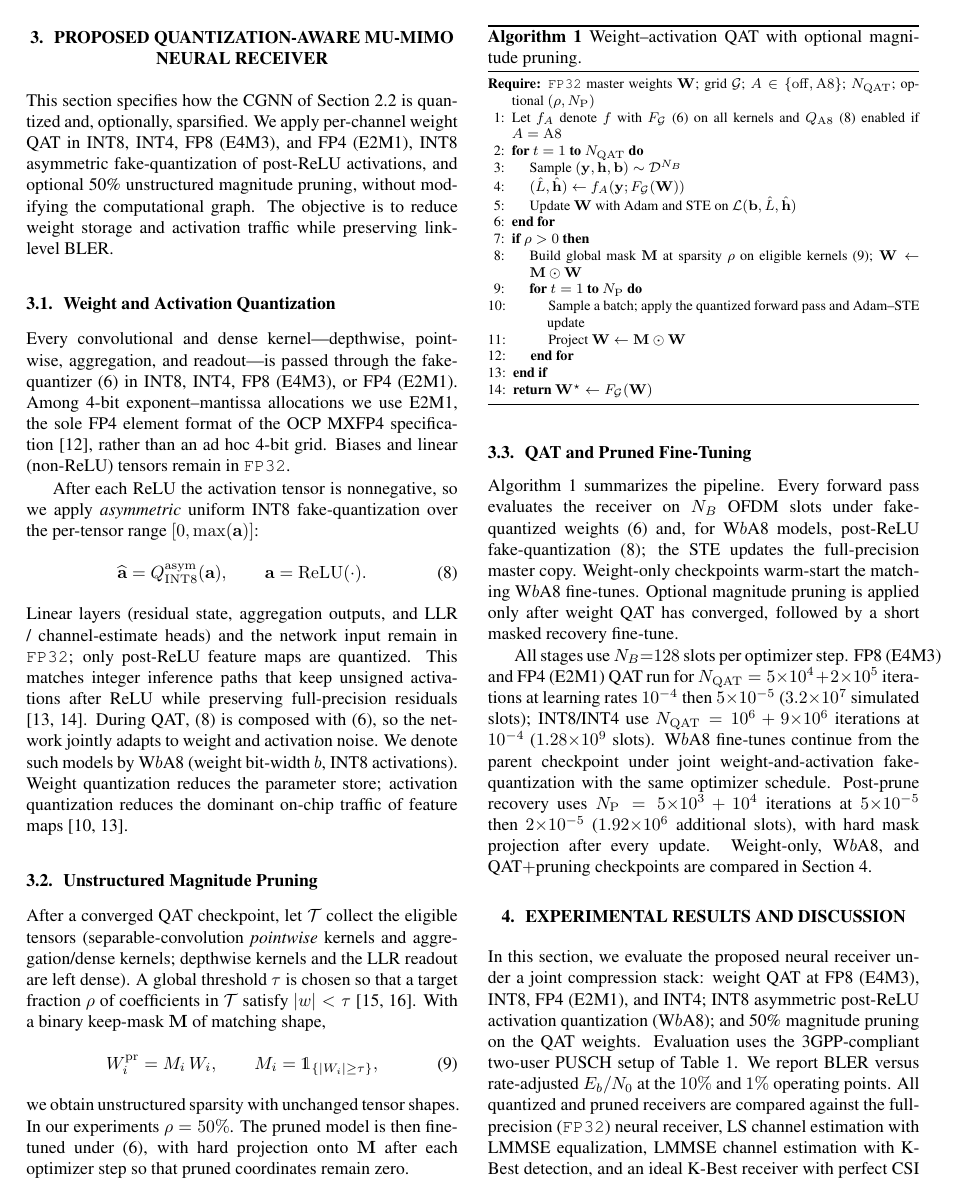
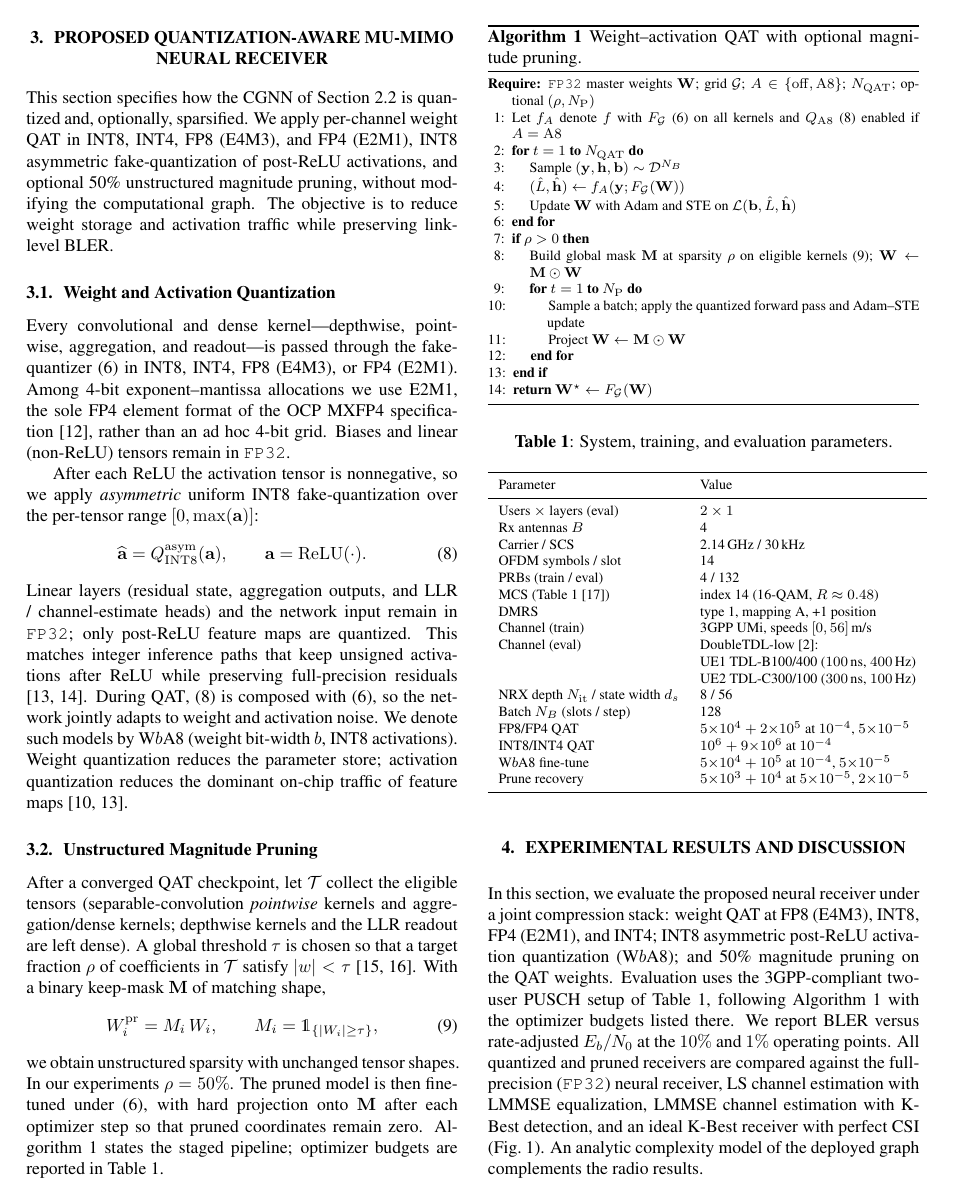
Before and after one commit to saiksaketh/fp_mu_nrx_paper, a LaTeX paper (main.tex, which reads sections/03_QATofNrx.tex, sections/04_Experimental_Results.tex): page 3 of 7. Compiled offline with pdfLaTeX.

Commit message:
remove and refactor section 3.3

```diff
--- a/sections/03_QATofNrx.tex
+++ b/sections/03_QATofNrx.tex
@@ -62,32 +62,8 @@ we obtain unstructured sparsity with unchanged tensor shapes. In our
 experiments $\rho=50\%$. The pruned model is then fine-tuned under
 \eqref{eq:fake_quant}, with hard projection onto $\mathbf{M}$ after
 each optimizer step so that pruned coordinates remain zero.
-
-\subsection{QAT and Pruned Fine-Tuning}
-\label{sec:qat_protocol}
-Algorithm~\ref{alg:qat_prune} summarizes the pipeline. Every forward
-pass evaluates the receiver on $N_B$ OFDM slots under fake-quantized
-weights \eqref{eq:fake_quant} and, for W$b$A8 models, post-\gls{ReLU}
-fake-quantization \eqref{eq:act_fq}; the \gls{STE} updates the
-full-precision master copy. Weight-only checkpoints warm-start the
-matching W$b$A8 fine-tunes. Optional magnitude pruning is applied only
-after weight \gls{QAT} has converged, followed by a short masked
-recovery fine-tune.
-
-All stages use $N_B{=}128$ slots per optimizer step. FP8~(E4M3) and
-FP4~(E2M1) \gls{QAT} run for
-$N_{\mathrm{QAT}}=5{\times}10^{4}+2{\times}10^{5}$ iterations at
-learning rates $10^{-4}$ then $5{\times}10^{-5}$
-($3.2{\times}10^{7}$ simulated slots); INT8/INT4 use
-$N_{\mathrm{QAT}}=10^{6}+9{\times}10^{6}$ iterations at $10^{-4}$
-($1.28{\times}10^{9}$ slots). W$b$A8 fine-tunes continue from the
-parent checkpoint under joint weight-and-activation fake-quantization
-with the same optimizer schedule. Post-prune recovery uses
-$N_{\mathrm{P}}=5{\times}10^{3}+10^{4}$ iterations at
-$5{\times}10^{-5}$ then $2{\times}10^{-5}$
-($1.92{\times}10^{6}$ additional slots), with hard mask projection
-after every update. Weight-only, W$b$A8, and QAT$+$pruning checkpoints
-are compared in Section~\ref{sec:results}.
+Algorithm~\ref{alg:qat_prune} states the staged pipeline; optimizer
+budgets are reported in Table~\ref{tab:sim_params}.
 
 \begin{algorithm}[t]
 \caption{Weight--activation QAT with optional magnitude pruning.}
--- a/sections/04_Experimental_Results.tex
+++ b/sections/04_Experimental_Results.tex
@@ -33,6 +33,11 @@ Channel (eval) & DoubleTDL-low \cite{scamnrx}: \\
  & UE1 TDL-B100/400 ($100$\,ns, $400$\,Hz) \\
  & UE2 TDL-C300/100 ($300$\,ns, $100$\,Hz) \\
 NRX depth $N_{\mathrm{it}}$ / state width $d_s$ & 8 / 56 \\
+Batch $N_B$ (slots / step) & 128 \\
+FP8/FP4 QAT & $5{\times}10^{4}+2{\times}10^{5}$ at $10^{-4}$, $5{\times}10^{-5}$ \\
+INT8/INT4 QAT & $10^{6}+9{\times}10^{6}$ at $10^{-4}$ \\
+W$b$A8 fine-tune & $5{\times}10^{4}+10^{5}$ at $10^{-4}$, $5{\times}10^{-5}$ \\
+Prune recovery & $5{\times}10^{3}+10^{4}$ at $5{\times}10^{-5}$, $2{\times}10^{-5}$ \\
 \bottomrule
 \end{tabular}
 \end{table}
@@ -69,7 +74,9 @@ In this section, we evaluate the proposed neural receiver under a joint
 compression stack: weight \gls{QAT} at FP8~(E4M3), INT8, FP4~(E2M1), and
 INT4; INT8 asymmetric post-\gls{ReLU} activation quantization (W$b$A8);
 and 50\% magnitude pruning on the QAT weights. Evaluation uses the
-3GPP-compliant two-user PUSCH setup of Table~\ref{tab:sim_params}.
+3GPP-compliant two-user PUSCH setup of Table~\ref{tab:sim_params},
+following Algorithm~\ref{alg:qat_prune} with the optimizer budgets
+listed there.
 We report \gls{BLER} versus rate-adjusted $E_b/N_0$ at the $10\%$ and
 $1\%$ operating points. All quantized and pruned receivers are compared
 against the full-precision (\texttt{FP32}) neural receiver, LS channel
```
